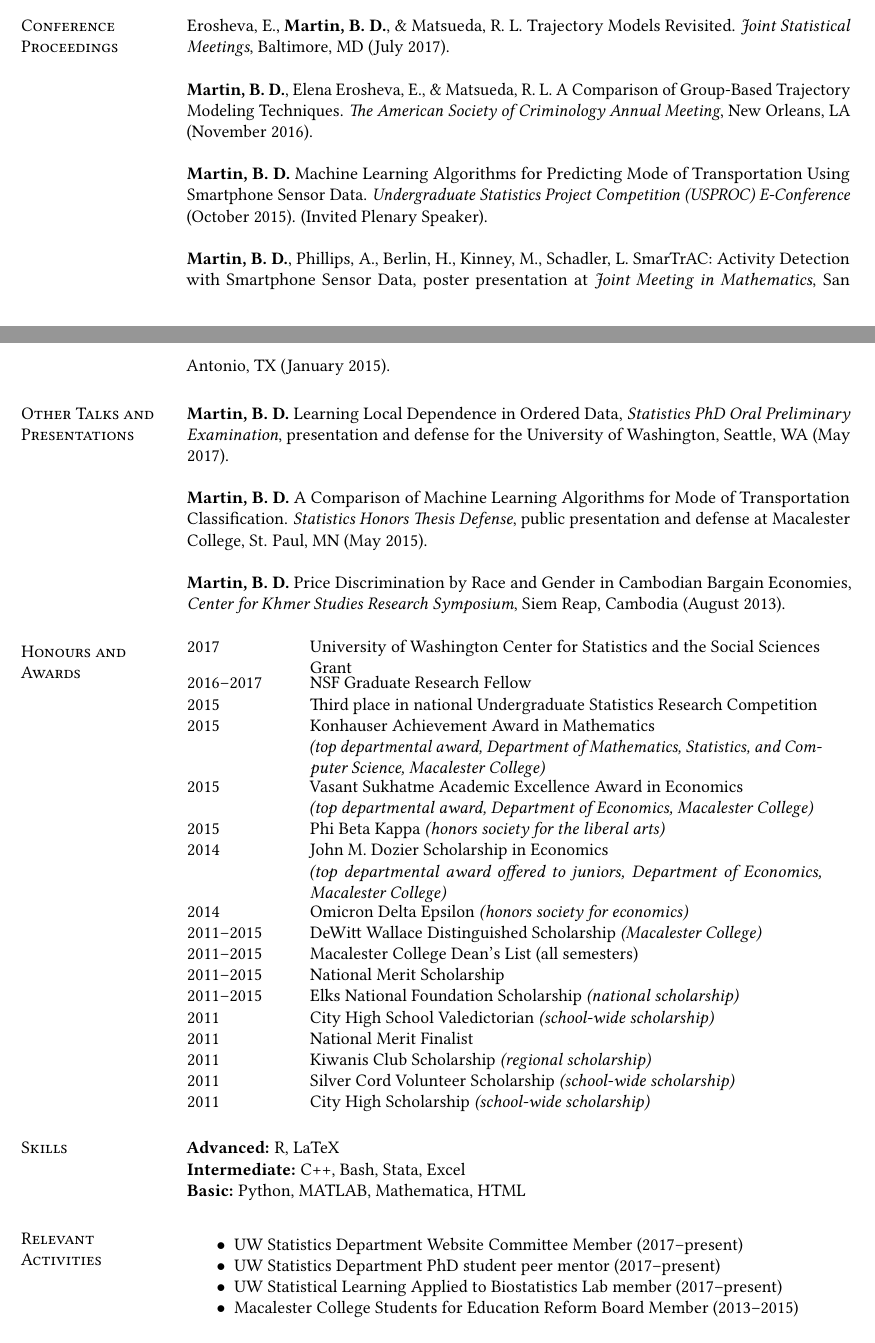
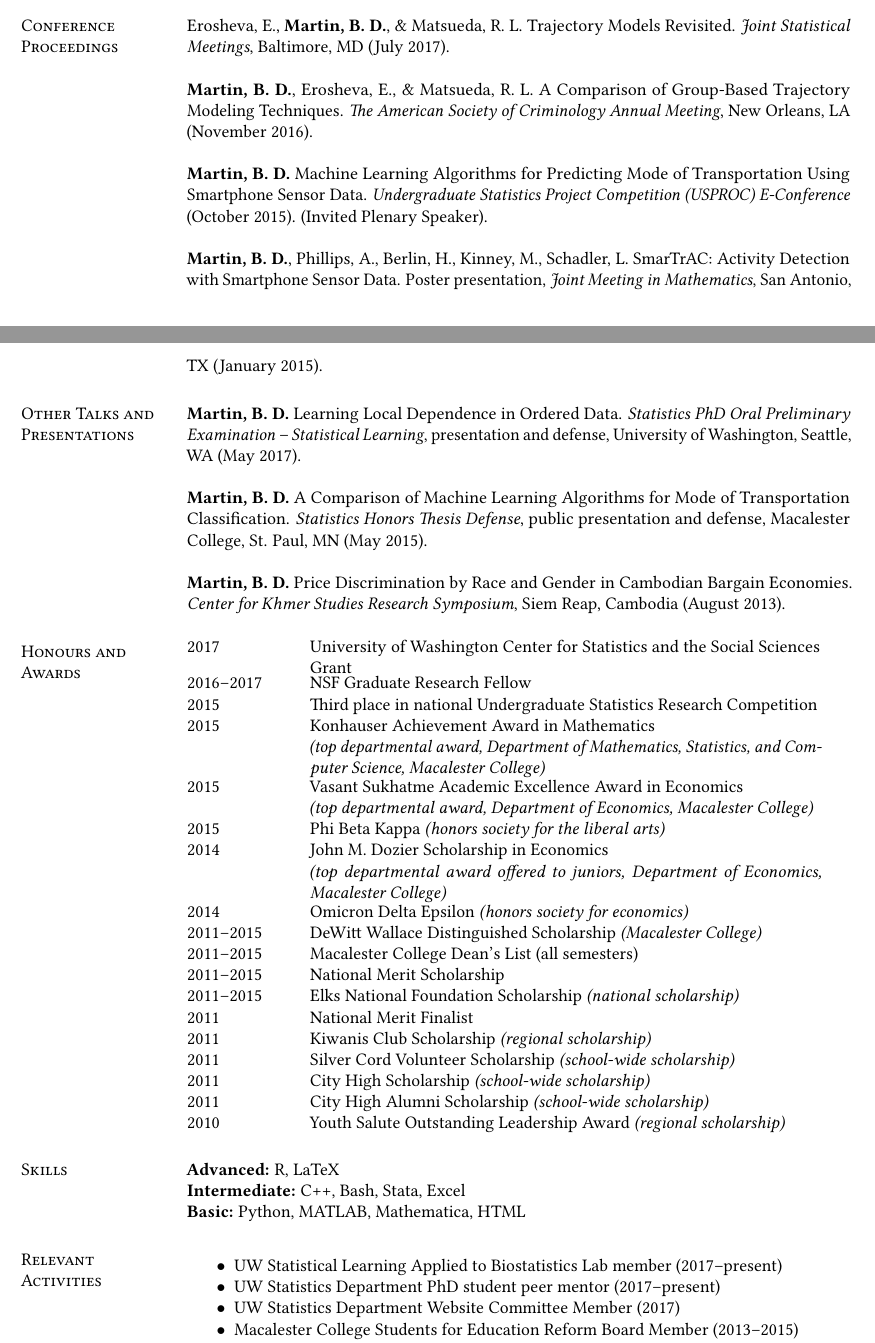
Before and after one commit to keshav-motwani/CV, a LaTeX CV (CV.tex): two parts of pages 2 and 3 of 3, joined at a grey line, cut so that both start at the same text. Compiled offline with pdfLaTeX.

Commit message:
Typo fix, clean up awards

```diff
--- a/CV.tex
+++ b/CV.tex
@@ -301,23 +301,21 @@ Education Research Fellow, January 2013--February 2013
 \section{\sc Conference Proceedings}
 Erosheva, E., \textbf{Martin, B. D.}, \& Matsueda, R. L. Trajectory Models Revisited. \textit{Joint Statistical Meetings}, Baltimore, MD (July 2017).
 
-\textbf{Martin, B. D.}, Elena Erosheva, E., \& Matsueda, R. L. A Comparison of Group-Based Trajectory Modeling Techniques. \textit{The American Society of Criminology Annual Meeting}, New Orleans, LA (November 2016).
+\textbf{Martin, B. D.}, Erosheva, E., \& Matsueda, R. L. A Comparison of Group-Based Trajectory Modeling Techniques. \textit{The American Society of Criminology Annual Meeting}, New Orleans, LA (November 2016).
 
 \textbf{Martin, B. D.} Machine Learning Algorithms for Predicting Mode of Transportation Using Smartphone Sensor Data. \textit{Undergraduate Statistics Project Competition (USPROC) E-Conference} (October 2015). (Invited Plenary Speaker).
 
-\textbf{Martin, B. D.}, Phillips, A., Berlin, H., Kinney, M., Schadler, L. SmarTrAC: Activity Detection with Smartphone Sensor Data, poster presentation at \textit{Joint Meeting in Mathematics}, San Antonio, TX (January 2015).
+\textbf{Martin, B. D.}, Phillips, A., Berlin, H., Kinney, M., Schadler, L. SmarTrAC: Activity Detection with Smartphone Sensor Data. Poster presentation, \textit{Joint Meeting in Mathematics}, San Antonio, TX (January 2015).
 
 
 \section{\sc Other Talks and \\ Presentations}
 
 
-\textbf{Martin, B. D.} Learning Local Dependence in Ordered Data, \emph{Statistics PhD Oral Preliminary Examination}, presentation and defense for the University of Washington, Seattle, WA (May 2017).
+\textbf{Martin, B. D.} Learning Local Dependence in Ordered Data. \emph{Statistics PhD Oral Preliminary Examination -- Statistical Learning}, presentation and defense, University of Washington, Seattle, WA (May 2017).
 
-\textbf{Martin, B. D.} A Comparison of Machine Learning Algorithms for Mode of Transportation Classification. \emph{Statistics Honors Thesis Defense}, public presentation and defense at Macalester College, St. Paul, MN (May 2015).
+\textbf{Martin, B. D.} A Comparison of Machine Learning Algorithms for Mode of Transportation Classification. \emph{Statistics Honors Thesis Defense}, public presentation and defense, Macalester College, St. Paul, MN (May 2015).
 
-
-
-\textbf{Martin, B. D.} Price Discrimination by Race and Gender in Cambodian Bargain Economies, \textit{Center for Khmer Studies Research Symposium}, Siem Reap, Cambodia (August 2013).
+\textbf{Martin, B. D.} Price Discrimination by Race and Gender in Cambodian Bargain Economies. \textit{Center for Khmer Studies Research Symposium}, Siem Reap, Cambodia (August 2013).
 
 
 
@@ -337,13 +335,12 @@ Erosheva, E., \textbf{Martin, B. D.}, \& Matsueda, R. L. Trajectory Models Revis
 2011--2015 & Macalester College Dean's List (all semesters)\\
 2011--2015 & National Merit Scholarship \\
 2011--2015 & Elks National Foundation Scholarship \textit{(national scholarship)}\\
-2011 & City High School Valedictorian \textit{(school-wide scholarship)}\\
 2011 & National Merit Finalist\\
 2011 & Kiwanis Club Scholarship \textit{(regional scholarship)}\\
 2011 & Silver Cord Volunteer Scholarship \textit{(school-wide scholarship)}\\
 2011 & City High Scholarship \textit{(school-wide scholarship)}\\
-%2011 & City High Alumni Scholarship\\
-%2011 & Youth Salute Male Youth Leader of the Year
+2011 & City High Alumni Scholarship \textit{(school-wide scholarship)}\\
+2010 & Youth Salute Outstanding Leadership Award \textit{(regional scholarship)}\\
 \end{tabular}
 
 
@@ -363,61 +360,14 @@ Erosheva, E., \textbf{Martin, B. D.}, \& Matsueda, R. L. Trajectory Models Revis
 \item[]
 \begin{list2}
 \vspace*{.05in}
-\item UW Statistics Department Website Committee Member (2017--present)
+\item UW Statistical Learning Applied to Biostatistics Lab member (2017--present)
 \item UW Statistics Department PhD student peer mentor (2017--present)
-\item UW Statistical Learning Applied to Biostatistics Lab member (2017--present)
+\item UW Statistics Department Website Committee Member (2017)
 \item Macalester College Students for Education Reform Board Member (2013--2015)
 \item Macalester College Students for Economic Justice Organizer (2014)
 \item Macalester College slacklining organization founder and president (2014--2015)
 \end{list2}
 \end{list1}
 
-
-
-
-\begin{comment}
-\section{\sc Extra-- \\ Cirriculars}
-
-
-
-
-%{\bf University of Washington}, Seattle, Washington
-%\vspace*{-.1in}
-%\begin{list1}
-%\item[]
-%\begin{list2}
-%\vspace*{.05in}
-%\item Attendee of two weekly machine learning seminars
-%\end{list2}
-%\end{list1}
-
-
-{\bf Macalester College}, St. Paul, Minnesota
-%\vspace*{-.1in}
-\begin{list1}
-\item[]
-\begin{list2}
-\vspace*{.05in}
-\item Board member of Macalester College Students for Education Reform
-\item Organizer of Students for Economic Justice
-\item Founder and president of Macalester College student slacklining organization
-\end{list2}
-\end{list1}
-\end{comment}
-
-% Interests section currently commented out
-\begin{comment}
-\section{\sc Interests}
-\begin{list1}
-\item[]
-
-
-
-\begin{list2}
-\item Biking, hiking, board games, and slacklining
-\end{list2}
-\end{list1}
-\end{comment}
-
 \end{resume}
 \end{document}
```
